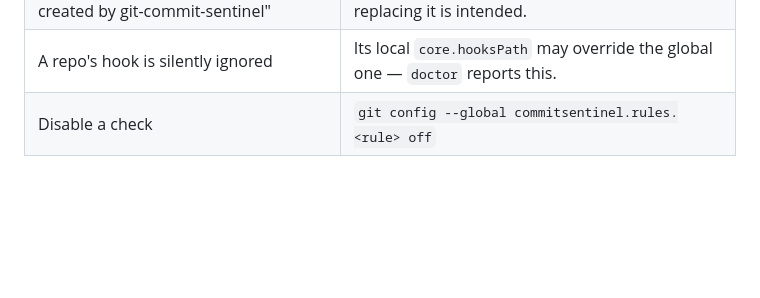
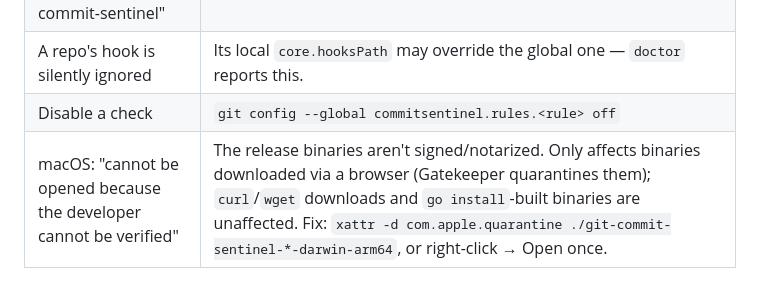
Before and after one commit to blue-noah/git-commit-sentinel, a Markdown page: docs/MANUAL.md, the part around the change. GitHub-like rendering; blank space fills up the shorter version.

Commit message:
docs: note the macOS Gatekeeper quarantine workaround
Release binaries aren't signed/notarized (would need a paid Apple
Developer account). Browser-downloaded binaries get quarantined by
Gatekeeper and refuse to run until the xattr is stripped; curl/wget
downloads and locally-built binaries are unaffected.

Co-Authored-By: Claude Sonnet 5 <noreply@anthropic.com>
Claude-Session: https://claude.ai/code/session_018ynTRSsMn9LWDoudf6Dgmx

```diff
--- a/docs/MANUAL.md
+++ b/docs/MANUAL.md
@@ -96,3 +96,4 @@ revert`.
 | `setup`: "a hook already exists ... not created by git-commit-sentinel" | Another tool owns that hook. Use `-force` only if replacing it is intended. |
 | A repo's hook is silently ignored | Its local `core.hooksPath` may override the global one — `doctor` reports this. |
 | Disable a check | `git config --global commitsentinel.rules.<rule> off` |
+| macOS: "cannot be opened because the developer cannot be verified" | The release binaries aren't signed/notarized. Only affects binaries downloaded via a browser (Gatekeeper quarantines them); `curl`/`wget` downloads and `go install`-built binaries are unaffected. Fix: `xattr -d com.apple.quarantine ./git-commit-sentinel-*-darwin-arm64`, or right-click → Open once. |
```
